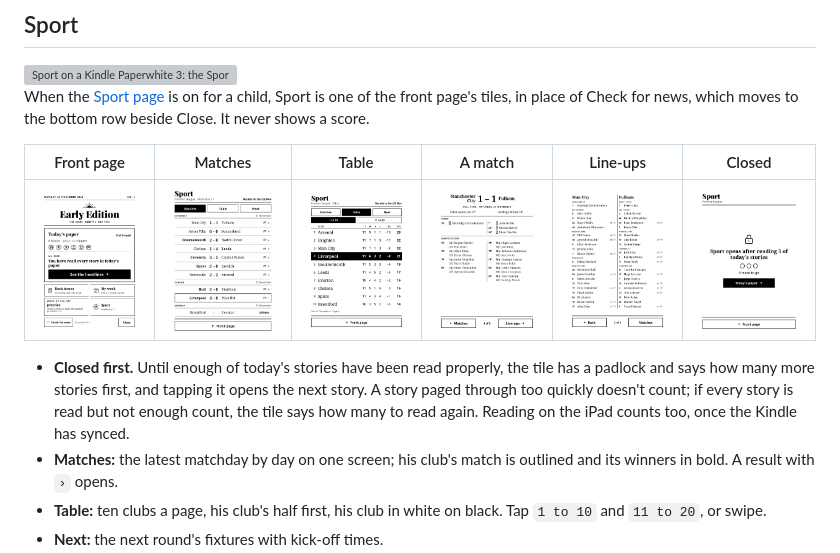
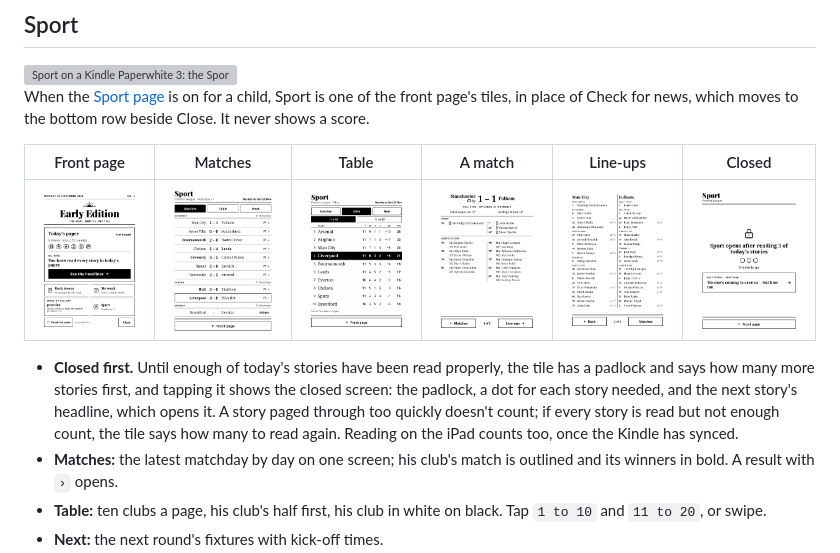
Before and after one commit to kris-g/early-edition-kids, a Markdown page: docs/kindle.md, the part around the change. Drawn GitHub-style; pictures changed too: docs/images/kindle/sport-closed.png; grey boxes are pictures that could not be loaded.

```diff
--- a/docs/kindle.md
+++ b/docs/kindle.md
@@ -64,7 +64,7 @@ When the [Sport page](sports-page.md) is on for a child, Sport is one of the fro
 |:---:|:---:|:---:|:---:|:---:|:---:|
 | <img src="images/kindle/sport-front-page.png" width="130" alt="The front page with the Sport tile"> | <img src="images/kindle/sport-matches.png" width="130" alt="Sport: the latest matchday's results"> | <img src="images/kindle/sport-table-1.png" width="130" alt="Sport: the table, places 1 to 10"> | <img src="images/kindle/sport-match.png" width="130" alt="A match: goals, cards and substitutions"> | <img src="images/kindle/sport-lineups.png" width="130" alt="A match: both line-ups"> | <img src="images/kindle/sport-closed.png" width="130" alt="Sport closed until three stories are read"> |
 
-- **Closed first.** Until enough of today's stories have been read properly, the tile has a padlock and says how many more stories first, and tapping it opens the next story. A story paged through too quickly doesn't count; if every story is read but not enough count, the tile says how many to read again. Reading on the iPad counts too, once the Kindle has synced.
+- **Closed first.** Until enough of today's stories have been read properly, the tile has a padlock and says how many more stories first, and tapping it shows the closed screen: the padlock, a dot for each story needed, and the next story's headline, which opens it. A story paged through too quickly doesn't count; if every story is read but not enough count, the tile says how many to read again. Reading on the iPad counts too, once the Kindle has synced.
 - **Matches:** the latest matchday by day on one screen; his club's match is outlined and its winners in bold. A result with `›` opens.
 - **Table:** ten clubs a page, his club's half first, his club in white on black. Tap `1 to 10` and `11 to 20`, or swipe.
 - **Next:** the next round's fixtures with kick-off times.
```
Also changed, not shown: docs/sports-page.md (+2 -2 lines), 3 other files.
